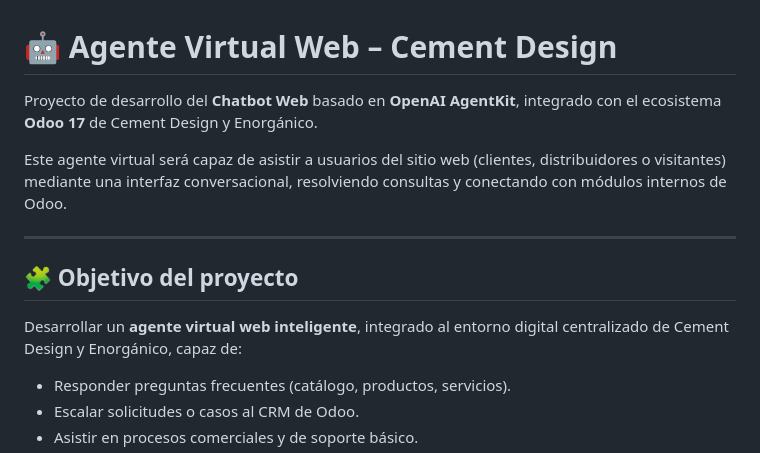
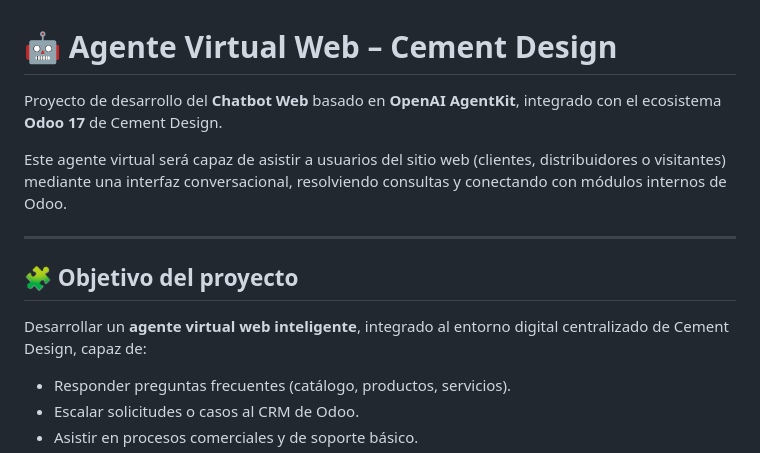
Before and after one commit to camiicode/agent-kit-cement-design, a Markdown page: README.md, the part around the change. GitHub-like rendering.

Commit message:
[1111202506] Update readme

```diff
--- a/README.md
+++ b/README.md
@@ -1,6 +1,6 @@
 # 🤖 Agente Virtual Web – Cement Design
 
-Proyecto de desarrollo del **Chatbot Web** basado en **OpenAI AgentKit**, integrado con el ecosistema **Odoo 17** de Cement Design y Enorgánico.
+Proyecto de desarrollo del **Chatbot Web** basado en **OpenAI AgentKit**, integrado con el ecosistema **Odoo 17** de Cement Design.
 
 Este agente virtual será capaz de asistir a usuarios del sitio web (clientes, distribuidores o visitantes) mediante una interfaz conversacional, resolviendo consultas y conectando con módulos internos de Odoo.
 
@@ -8,7 +8,7 @@ Este agente virtual será capaz de asistir a usuarios del sitio web (clientes, d
 
 ## 🧩 Objetivo del proyecto
 
-Desarrollar un **agente virtual web inteligente**, integrado al entorno digital centralizado de Cement Design y Enorgánico, capaz de:
+Desarrollar un **agente virtual web inteligente**, integrado al entorno digital centralizado de Cement Design, capaz de:
 
 - Responder preguntas frecuentes (catálogo, productos, servicios).
 - Escalar solicitudes o casos al CRM de Odoo.
```
